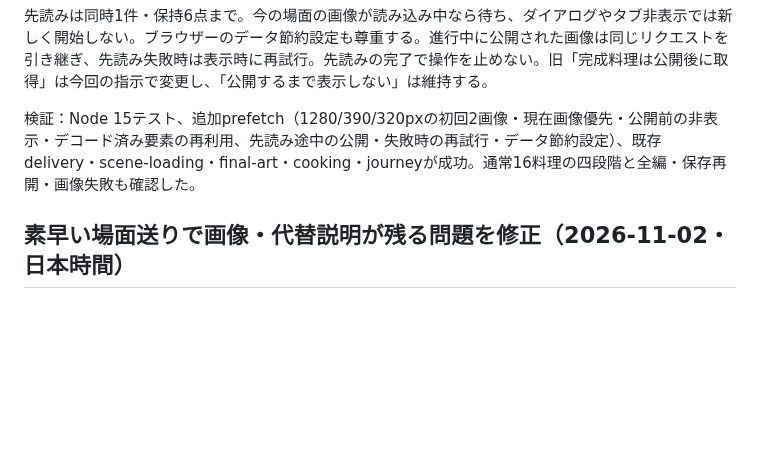
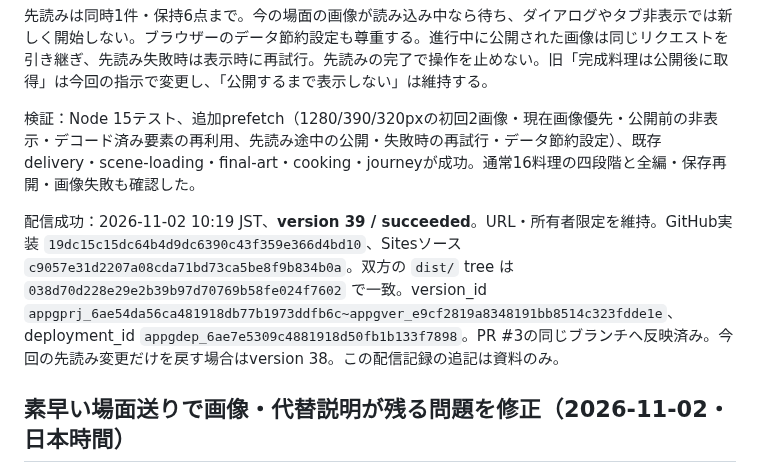
Before and after one commit to takatama/cinderellas-cooking, a Markdown page: HANDOFF.md, the part around the change. Rendered like a GitHub page; blank space fills up the shorter version.

Commit message:
Record version 39 adaptive image prefetch deployment

```diff
--- a/HANDOFF.md
+++ b/HANDOFF.md
@@ -8,6 +8,8 @@
 
 検証：Node 15テスト、追加prefetch（1280/390/320pxの初回2画像・現在画像優先・公開前の非表示・デコード済み要素の再利用、先読み途中の公開・失敗時の再試行・データ節約設定）、既存delivery・scene-loading・final-art・cooking・journeyが成功。通常16料理の四段階と全編・保存再開・画像失敗も確認した。
 
+
+配信成功：2026-11-02 10:19 JST、**version 39 / succeeded**。URL・所有者限定を維持。GitHub実装 `19dc15c15dc64b4d9dc6390c43f359e366d4bd10`、Sitesソース `c9057e31d2207a08cda71bd73ca5be8f9b834b0a`。双方の `dist/` tree は `038d70d228e29e2b39b97d70769b58fe024f7602` で一致。version_id `appgprj_6ae54da56ca481918db77b1973ddfb6c~appgver_e9cf2819a8348191bb8514c323fdde1e`、deployment_id `appgdep_6ae7e5309c4881918d50fb1b133f7898`。PR #3の同じブランチへ反映済み。今回の先読み変更だけを戻す場合はversion 38。この配信記録の追記は資料のみ。
 
 ## 素早い場面送りで画像・代替説明が残る問題を修正（2026-11-02・日本時間）
 
```
